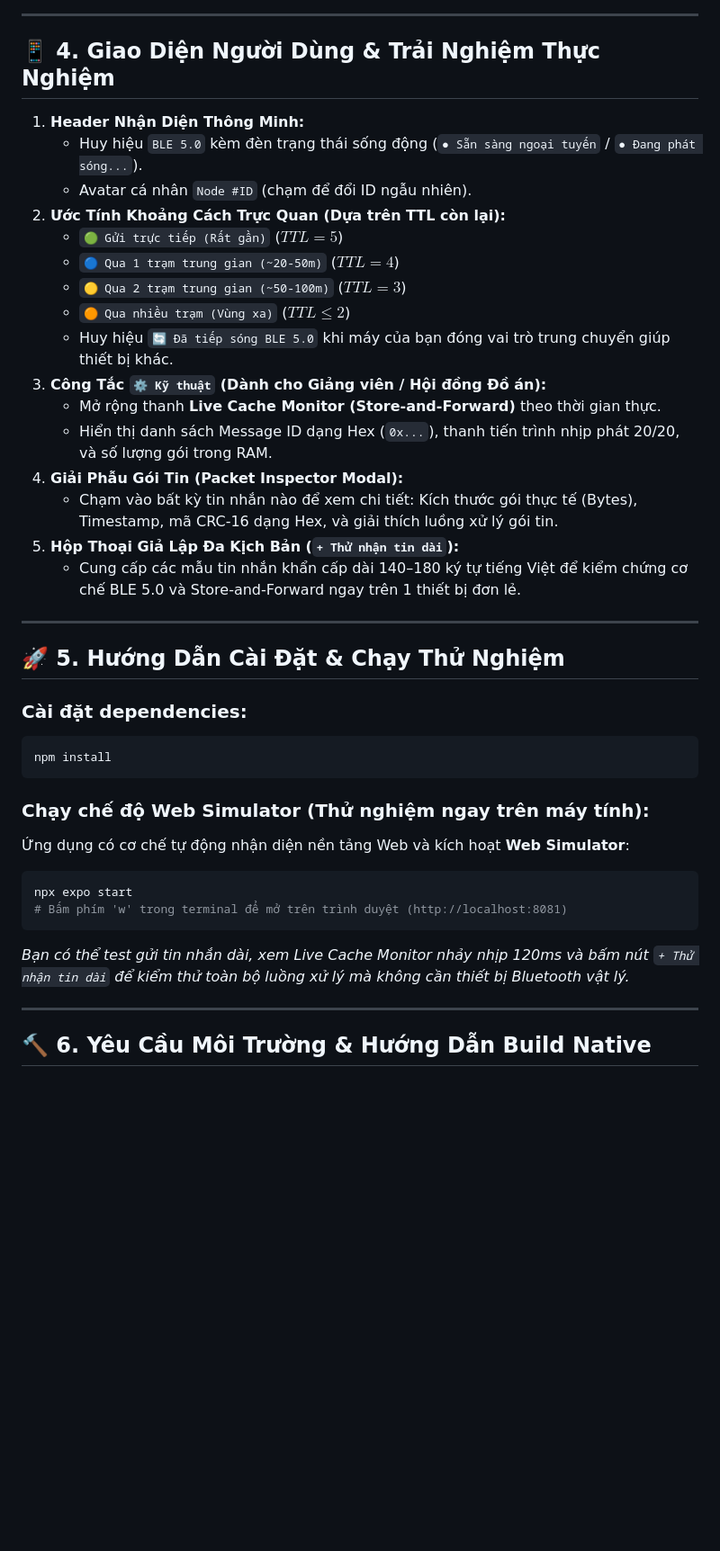
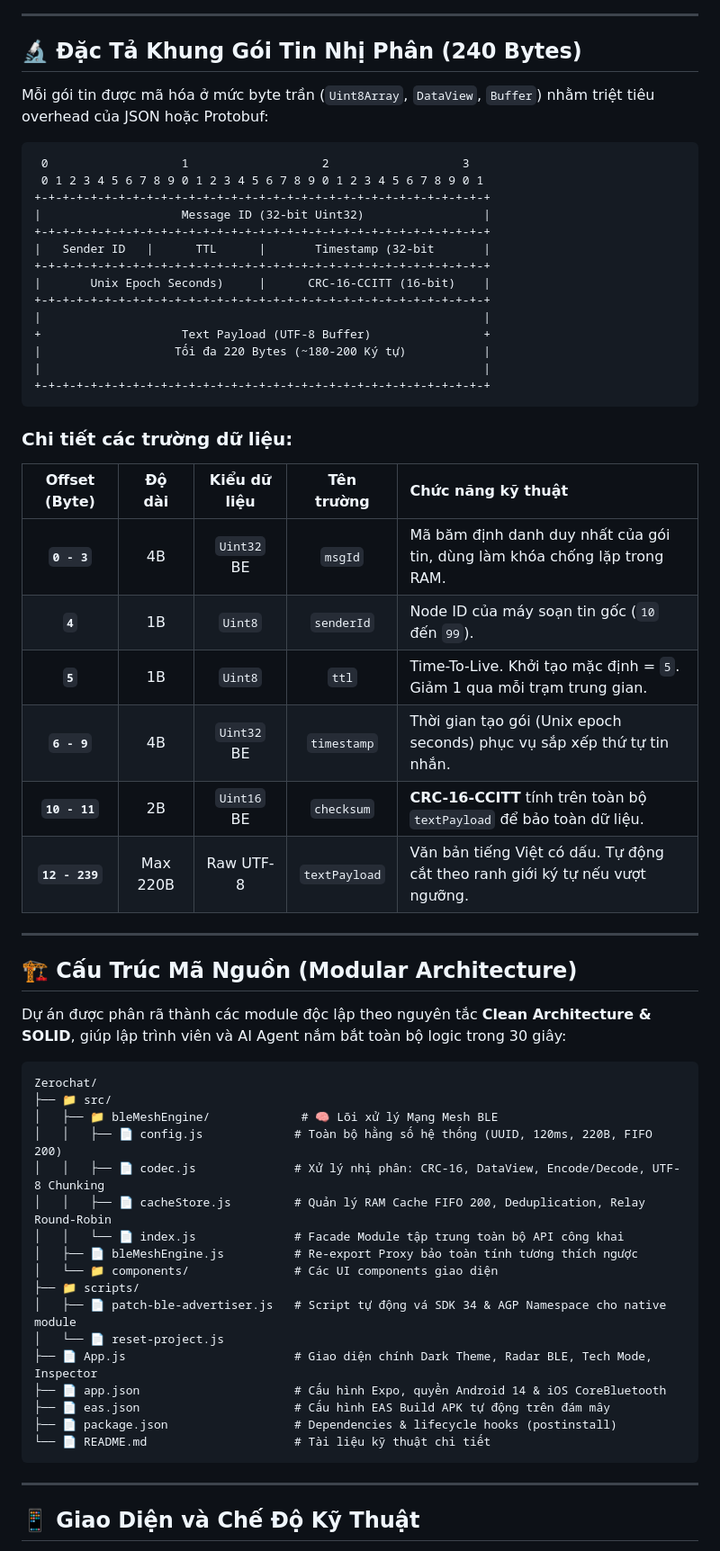
Before and after one commit to LuciusANDLucius/Zerochat, a Markdown page: README.md, the part around one of its changes. Shown at 90% size. GitHub-like rendering; blank space fills up the shorter version.

````diff
--- a/README.md
+++ b/README.md
@@ -70,43 +102,65 @@ App.js                  # Giao diện Dark Mode, điều phối phần cứng BL
 
 ---
 
-## 📱 4. Giao Diện Người Dùng & Trải Nghiệm Thực Nghiệm
+## 🔬 Đặc Tả Khung Gói Tin Nhị Phân (240 Bytes)
 
-1. **Header Nhận Diện Thông Minh:**
-   - Huy hiệu `BLE 5.0` kèm đèn trạng thái sống động (`● Sẵn sàng ngoại tuyến` / `● Đang phát sóng...`).
-   - Avatar cá nhân `Node #ID` (chạm để đổi ID ngẫu nhiên).
-2. **Ước Tính Khoảng Cách Trực Quan (Dựa trên TTL còn lại):**
-   - `🟢 Gửi trực tiếp (Rất gần)` ($TTL = 5$)
-   - `🔵 Qua 1 trạm trung gian (~20-50m)` ($TTL = 4$)
-   - `🟡 Qua 2 trạm trung gian (~50-100m)` ($TTL = 3$)
-   - `🟠 Qua nhiều trạm (Vùng xa)` ($TTL \le 2$)
-   - Huy hiệu `🔄 Đã tiếp sóng BLE 5.0` khi máy của bạn đóng vai trò trung chuyển giúp thiết bị khác.
-3. **Công Tắc `⚙️ Kỹ thuật` (Dành cho Giảng viên / Hội đồng Đồ án):**
-   - Mở rộng thanh **Live Cache Monitor (Store-and-Forward)** theo thời gian thực.
-   - Hiển thị danh sách Message ID dạng Hex (`0x...`), thanh tiến trình nhịp phát 20/20, và số lượng gói trong RAM.
-4. **Giải Phẫu Gói Tin (Packet Inspector Modal):**
-   - Chạm vào bất kỳ tin nhắn nào để xem chi tiết: Kích thước gói thực tế (Bytes), Timestamp, mã CRC-16 dạng Hex, và giải thích luồng xử lý gói tin.
-5. **Hộp Thoại Giả Lập Đa Kịch Bản (`+ Thử nhận tin dài`):**
-   - Cung cấp các mẫu tin nhắn khẩn cấp dài 140–180 ký tự tiếng Việt để kiểm chứng cơ chế BLE 5.0 và Store-and-Forward ngay trên 1 thiết bị đơn lẻ.
+Mỗi gói tin được mã hóa ở mức byte trần (`Uint8Array`, `DataView`, `Buffer`) nhằm triệt tiêu overhead của JSON hoặc Protobuf:
+
+```
+ 0                   1                   2                   3
+ 0 1 2 3 4 5 6 7 8 9 0 1 2 3 4 5 6 7 8 9 0 1 2 3 4 5 6 7 8 9 0 1
++-+-+-+-+-+-+-+-+-+-+-+-+-+-+-+-+-+-+-+-+-+-+-+-+-+-+-+-+-+-+-+-+
+|                    Message ID (32-bit Uint32)                 |
++-+-+-+-+-+-+-+-+-+-+-+-+-+-+-+-+-+-+-+-+-+-+-+-+-+-+-+-+-+-+-+-+
+|   Sender ID   |      TTL      |       Timestamp (32-bit       |
++-+-+-+-+-+-+-+-+-+-+-+-+-+-+-+-+-+-+-+-+-+-+-+-+-+-+-+-+-+-+-+-+
+|       Unix Epoch Seconds)     |      CRC-16-CCITT (16-bit)    |
++-+-+-+-+-+-+-+-+-+-+-+-+-+-+-+-+-+-+-+-+-+-+-+-+-+-+-+-+-+-+-+-+
+|                                                               |
++                    Text Payload (UTF-8 Buffer)                +
+|                   Tối đa 220 Bytes (~180-200 Ký tự)           |
+|                                                               |
++-+-+-+-+-+-+-+-+-+-+-+-+-+-+-+-+-+-+-+-+-+-+-+-+-+-+-+-+-+-+-+-+
+```
+
+### Chi tiết các trường dữ liệu:
+
+| Offset (Byte) | Độ dài | Kiểu dữ liệu | Tên trường | Chức năng kỹ thuật |
+| :---: | :---: | :---: | :---: | :--- |
+| **`0 - 3`** | 4B | `Uint32` BE | `msgId` | Mã băm định danh duy nhất của gói tin, dùng làm khóa chống lặp trong RAM. |
+| **`4`** | 1B | `Uint8` | `senderId` | Node ID của máy soạn tin gốc (`10` đến `99`). |
+| **`5`** | 1B | `Uint8` | `ttl` | Time-To-Live. Khởi tạo mặc định = `5`. Giảm 1 qua mỗi trạm trung gian. |
+| **`6 - 9`** | 4B | `Uint32` BE | `timestamp` | Thời gian tạo gói (Unix epoch seconds) phục vụ sắp xếp thứ tự tin nhắn. |
+| **`10 - 11`** | 2B | `Uint16` BE | `checksum` | **CRC-16-CCITT** tính trên toàn bộ `textPayload` để bảo toàn dữ liệu. |
+| **`12 - 239`**| Max 220B | Raw UTF-8 | `textPayload` | Văn bản tiếng Việt có dấu. Tự động cắt theo ranh giới ký tự nếu vượt ngưỡng. |
 
 ---
 
-## 🚀 5. Hướng Dẫn Cài Đặt & Chạy Thử Nghiệm
+## 🏗️ Cấu Trúc Mã Nguồn (Modular Architecture)
 
-### Cài đặt dependencies:
-```bash
-npm install
+Dự án được phân rã thành các module độc lập theo nguyên tắc **Clean Architecture & SOLID**, giúp lập trình viên và AI Agent nắm bắt toàn bộ logic trong 30 giây:
+
 ```
-
-### Chạy chế độ Web Simulator (Thử nghiệm ngay trên máy tính):
-Ứng dụng có cơ chế tự động nhận diện nền tảng Web và kích hoạt **Web Simulator**:
-```bash
-npx expo start
-# Bấm phím 'w' trong terminal để mở trên trình duyệt (http://localhost:8081)
+Zerochat/
+├── 📁 src/
+│   ├── 📁 bleMeshEngine/             # 🧠 Lõi xử lý Mạng Mesh BLE
+│   │   ├── 📄 config.js             # Toàn bộ hằng số hệ thống (UUID, 120ms, 220B, FIFO 200)
+│   │   ├── 📄 codec.js              # Xử lý nhị phân: CRC-16, DataView, Encode/Decode, UTF-8 Chunking
+│   │   ├── 📄 cacheStore.js         # Quản lý RAM Cache FIFO 200, Deduplication, Relay Round-Robin
+│   │   └── 📄 index.js              # Facade Module tập trung toàn bộ API công khai
+│   ├── 📄 bleMeshEngine.js          # Re-export Proxy bảo toàn tính tương thích ngược
+│   └── 📁 components/               # Các UI components giao diện
+├── 📁 scripts/
+│   ├── 📄 patch-ble-advertiser.js   # Script tự động vá SDK 34 & AGP Namespace cho native module
+│   └── 📄 reset-project.js
+├── 📄 App.js                        # Giao diện chính Dark Theme, Radar BLE, Tech Mode, Inspector
+├── 📄 app.json                      # Cấu hình Expo, quyền Android 14 & iOS CoreBluetooth
+├── 📄 eas.json                      # Cấu hình EAS Build APK tự động trên đám mây
+├── 📄 package.json                  # Dependencies & lifecycle hooks (postinstall)
+└── 📄 README.md                     # Tài liệu kỹ thuật chi tiết
 ```
-*Bạn có thể test gửi tin nhắn dài, xem Live Cache Monitor nhảy nhịp 120ms và bấm nút `+ Thử nhận tin dài` để kiểm thử toàn bộ luồng xử lý mà không cần thiết bị Bluetooth vật lý.*
 
 ---
 
-## 🔨 6. Yêu Cầu Môi Trường & Hướng Dẫn Build Native
+## 📱 Giao Diện và Chế Độ Kỹ Thuật
 
````
Also changed, not shown: other parts of README.md (+168 -122 lines).
